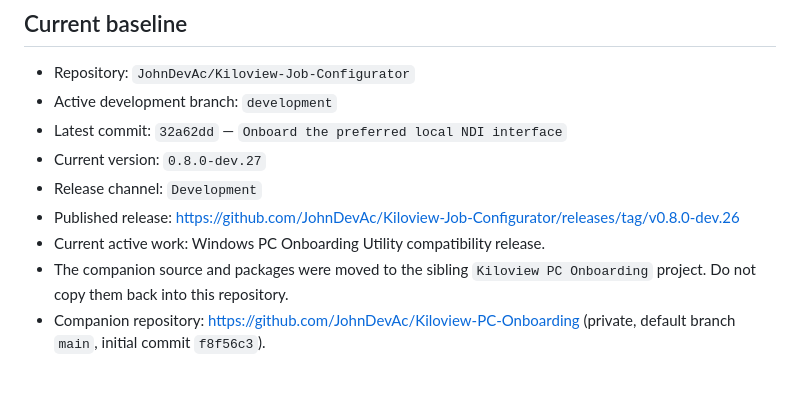
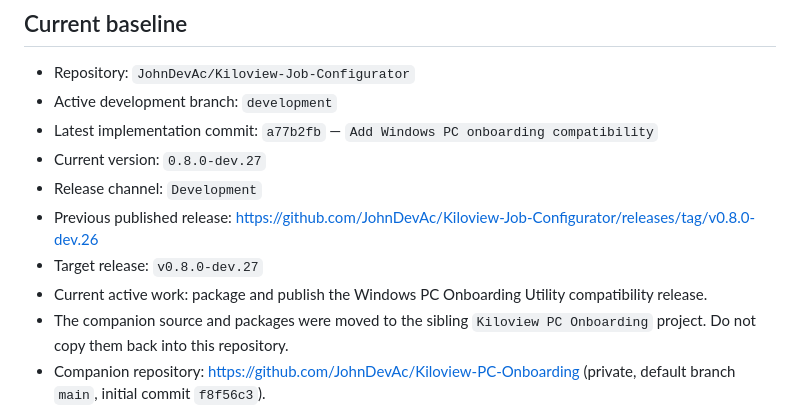
Before and after one commit to JohnDevAc/Kiloview-Job-Configurator, a Markdown page: CODEX-HANDOFF.md, the part around the change. Drawn GitHub-style; blank space fills up the shorter version.

Commit message:
Update project handoff for dev.27

```diff
--- a/CODEX-HANDOFF.md
+++ b/CODEX-HANDOFF.md
@@ -8,11 +8,12 @@ Last updated: 30 July 2026
 
 - Repository: `JohnDevAc/Kiloview-Job-Configurator`
 - Active development branch: `development`
-- Latest commit: `32a62dd` — `Onboard the preferred local NDI interface`
+- Latest implementation commit: `a77b2fb` — `Add Windows PC onboarding compatibility`
 - Current version: `0.8.0-dev.27`
 - Release channel: `Development`
-- Published release: <https://github.com/JohnDevAc/Kiloview-Job-Configurator/releases/tag/v0.8.0-dev.26>
-- Current active work: Windows PC Onboarding Utility compatibility release.
+- Previous published release: <https://github.com/JohnDevAc/Kiloview-Job-Configurator/releases/tag/v0.8.0-dev.26>
+- Target release: `v0.8.0-dev.27`
+- Current active work: package and publish the Windows PC Onboarding Utility compatibility release.
 - The companion source and packages were moved to the sibling
   `Kiloview PC Onboarding` project. Do not copy them back into this repository.
 - Companion repository: <https://github.com/JohnDevAc/Kiloview-PC-Onboarding>
```
